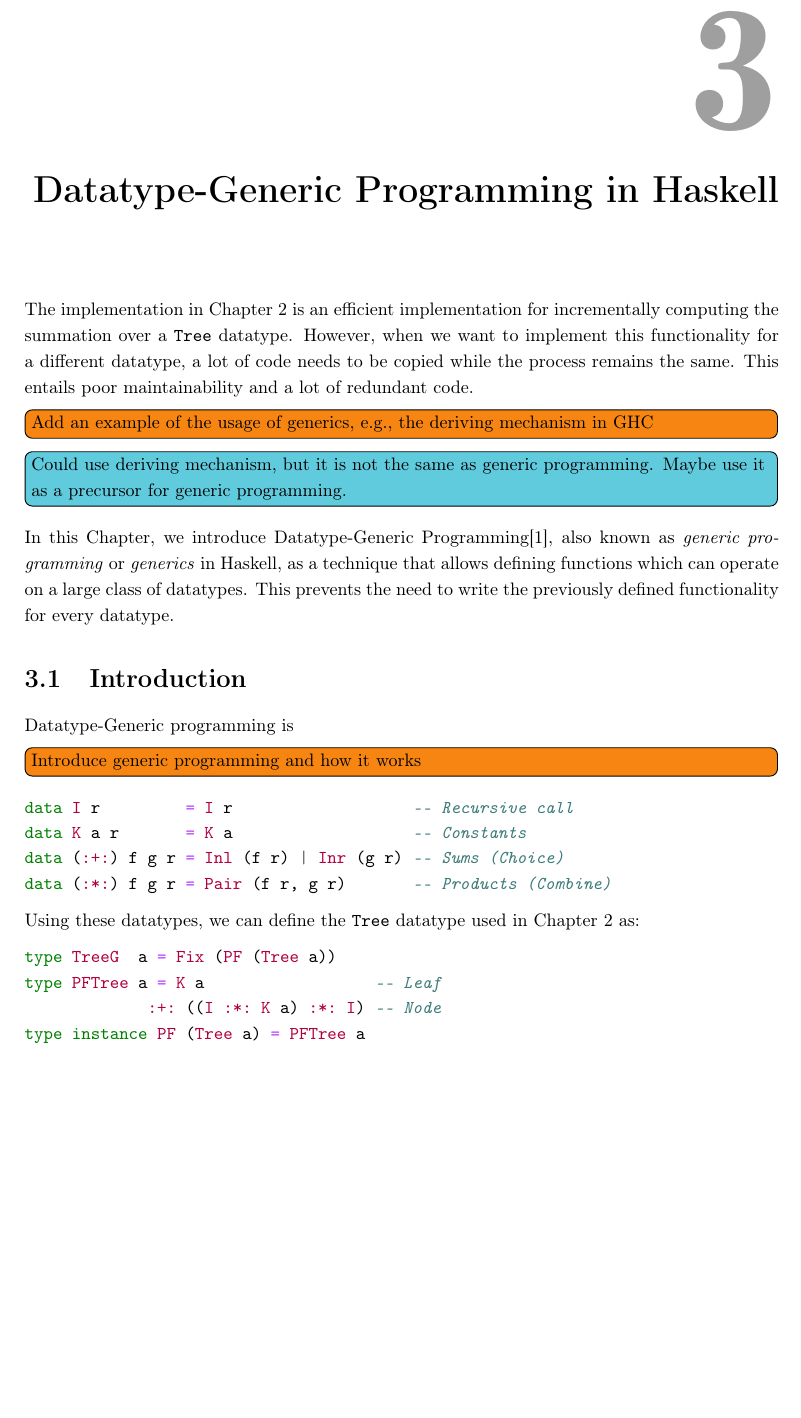
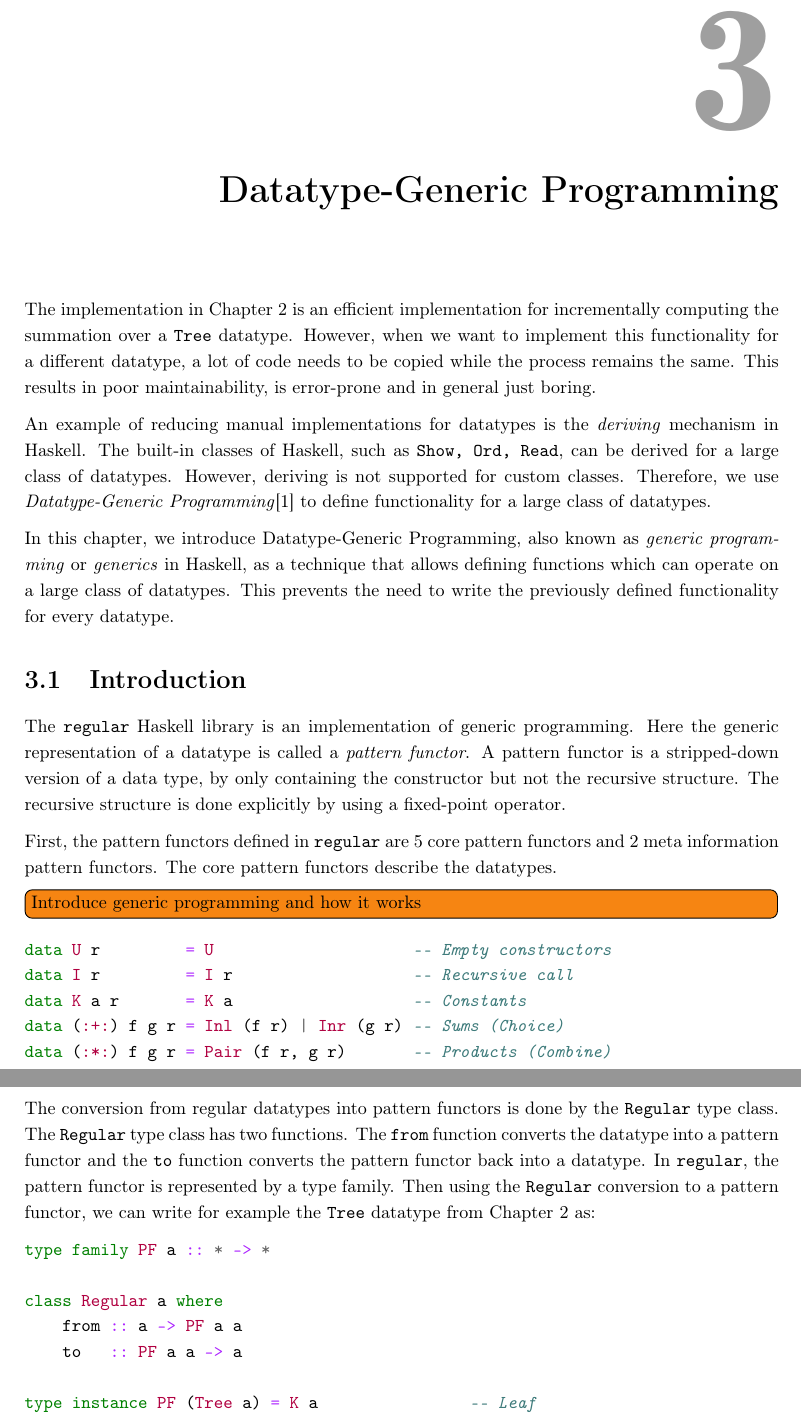
Before and after one commit to jortvangorkum/thesis-paper, a LaTeX thesis (main.tex, which reads sections/generic_programming/main.tex): part of page 12 of 30 before the commit and two parts of pages 12 and 13 of 30 after it, the two joined at a grey line, cut so that both start at the same text, the shorter picture padded with empty space. Compiled offline with pdfLaTeX.

Commit message:
Added to introduction generic programming

```diff
--- a/main.tex
+++ b/main.tex
@@ -64,6 +64,9 @@
 
 \usepackage[dvipsnames]{xcolor}
 
+\usepackage[english]{babel}
+\usepackage[autostyle]{csquotes}
+
 %%%%%%%%%%%%
 % DOCUMENT %
 %%%%%%%%%%%%
--- a/sections/generic_programming/main.tex
+++ b/sections/generic_programming/main.tex
@@ -1,32 +1,36 @@
-\chapter{Datatype-Generic Programming in Haskell}
+\chapter{Datatype-Generic Programming}
 
-The implementation in Chapter \ref{chap-spec-impl} is an efficient implementation for incrementally computing the summation over a \texttt{Tree} datatype. However, when we want to implement this functionality for a different datatype, a lot of code needs to be copied while the process remains the same. This entails poor maintainability and a lot of redundant code.
+The implementation in Chapter \ref{chap-spec-impl} is an efficient implementation for incrementally computing the summation over a \texttt{Tree} datatype. However, when we want to implement this functionality for a different datatype, a lot of code needs to be copied while the process remains the same. This results in poor maintainability, is error-prone and in general just boring.
 
-\todo[inline]{Add an example of the usage of generics, e.g., the deriving mechanism in GHC}
-\info{Could use deriving mechanism, but it is not the same as generic programming. Maybe use it as a precursor for generic programming.}
+An example of reducing manual implementations for datatypes is the \textit{deriving} mechanism in Haskell. The built-in classes of Haskell, such as \texttt{Show, Ord, Read}, can be derived for a large class of datatypes. However, deriving is not supported for custom classes. Therefore, we use \textit{Datatype-Generic Programming}\cite*{gibbons2006datatype} to define functionality for a large class of datatypes.
 
-In this Chapter, we introduce Datatype-Generic Programming\cite*{gibbons2006datatype}, also known as \textit{generic programming} or \textit{generics} in Haskell, as a technique that allows defining functions which can operate on a large class of datatypes. This prevents the need to write the previously defined functionality for every datatype.
+In this chapter, we introduce Datatype-Generic Programming, also known as \textit{generic programming} or \textit{generics} in Haskell, as a technique that allows defining functions which can operate on a large class of datatypes. This prevents the need to write the previously defined functionality for every datatype.
 
 \section{Introduction}
-Datatype-Generic programming is
+The \texttt{regular} Haskell library is an implementation of generic programming. Here the generic representation of a datatype is called a \textit{pattern functor}. A pattern functor is a stripped-down version of a data type, by only containing the constructor but not the recursive structure. The recursive structure is done explicitly by using a fixed-point operator.
 
+First, the pattern functors defined in \texttt{regular} are 5 core pattern functors and 2 meta information pattern functors. The core pattern functors describe the datatypes.
 
 \todo[inline]{Introduce generic programming and how it works}
 \begin{minted}{haskell}
+data U r         = U                     -- Empty constructors
 data I r         = I r                   -- Recursive call
 data K a r       = K a                   -- Constants
 data (:+:) f g r = Inl (f r) | Inr (g r) -- Sums (Choice)
 data (:*:) f g r = Pair (f r, g r)       -- Products (Combine)
 \end{minted}
 
-% This example is inspired by the Haskell library \texttt{regular}.
-Using these datatypes, we can define the \texttt{Tree} datatype used in Chapter \ref{chap-spec-impl} as:
+The conversion from regular datatypes into pattern functors is done by the \texttt{Regular} type class. The \texttt{Regular} type class has two functions. The \texttt{from} function converts the datatype into a pattern functor and the \texttt{to} function converts the pattern functor back into a datatype. In \texttt{regular}, the pattern functor is represented by a type family. Then using the \texttt{Regular} conversion to a pattern functor, we can write for example the \texttt{Tree} datatype from Chapter \ref{chap-spec-impl} as:
 
 \begin{minted}{haskell}
-type TreeG  a = Fix (PF (Tree a))
-type PFTree a = K a                  -- Leaf
-             :+: ((I :*: K a) :*: I) -- Node
-type instance PF (Tree a) = PFTree a
+type family PF a :: * -> *
+
+class Regular a where
+    from :: a -> PF a a
+    to   :: PF a a -> a
+
+type instance PF (Tree a) = K a                -- Leaf
+                         :+: (I :*: K a :*: I) -- Node
 \end{minted}
 
 \begin{minted}{haskell}
```
Also changed, not shown: references.bib (+7 -0 lines), main.pdf, sections/generic_programming/main.tex (4 more changed lines).
